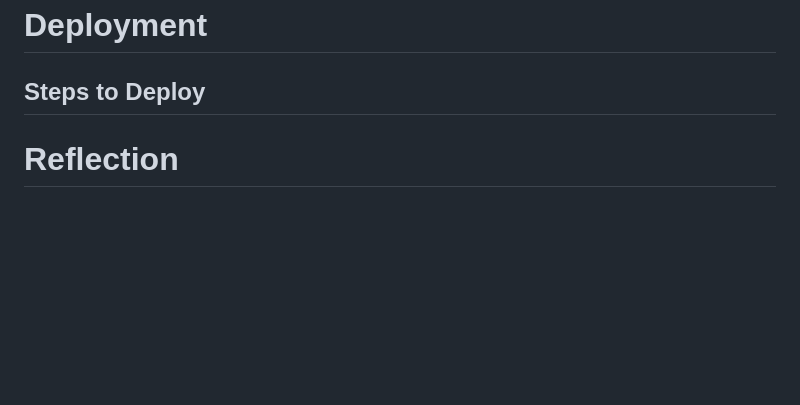
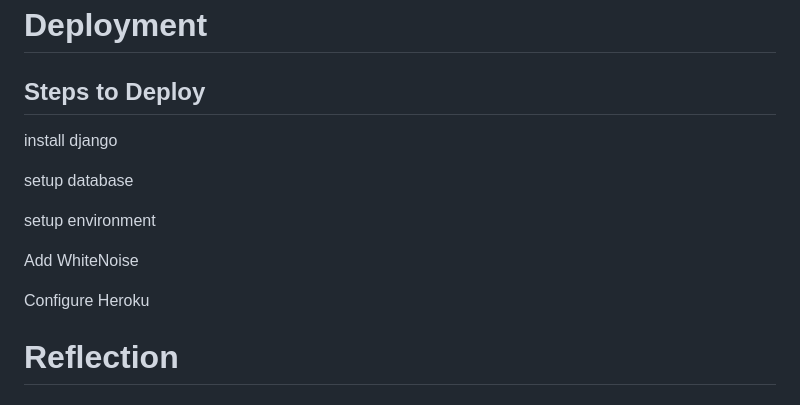
Before and after one commit to LukeI50/Project-Boards, a Markdown page: README.md, the part around the change. Drawn GitHub-style; folded sections open; blank space fills up the shorter version.

Commit message:
doc: simple steps to deploy

```diff
--- a/README.md
+++ b/README.md
@@ -533,6 +533,16 @@ All necessary edits were made to fix html here.
 # Deployment
 
 ## Steps to Deploy
+install django
+
+setup database
+
+setup environment
+
+Add WhiteNoise
+
+Configure Heroku
+
 
 # Reflection
 
```
